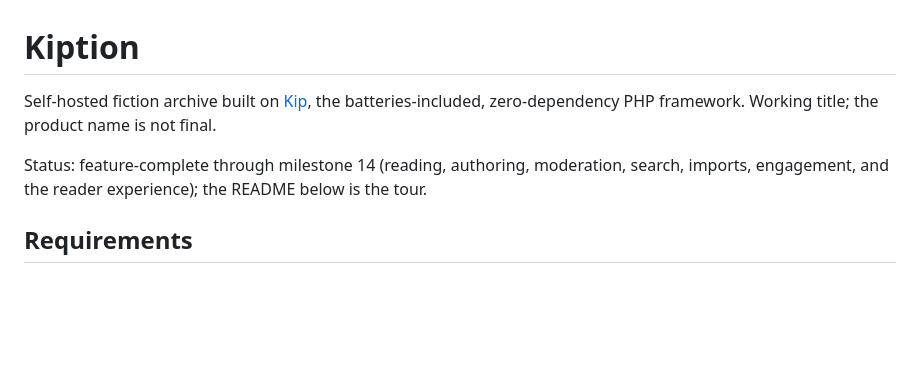
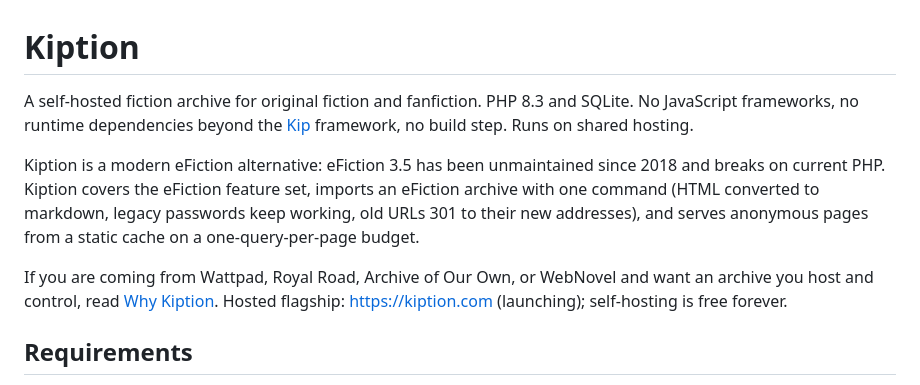
Before and after one commit to Hyperion360/kiption, a Markdown page: README.md, the part around the change. GitHub-like rendering; blank space fills up the shorter version.

Commit message:
docs: the search-facing first screen, the value-prop matrix, and the social preview

```diff
--- a/README.md
+++ b/README.md
@@ -1,12 +1,21 @@
 # Kiption
 
-Self-hosted fiction archive built on [Kip](https://github.com/Hyperion360/kip),
-the batteries-included, zero-dependency PHP framework. Working title; the
-product name is not final.
+A self-hosted fiction archive for original fiction and fanfiction.
+PHP 8.3 and SQLite. No JavaScript frameworks, no runtime dependencies
+beyond the [Kip](https://github.com/Hyperion360/kip) framework, no build
+step. Runs on shared hosting.
 
-Status: feature-complete through milestone 14 (reading, authoring,
-moderation, search, imports, engagement, and the reader experience); the
-README below is the tour.
+Kiption is a modern eFiction alternative: eFiction 3.5 has been
+unmaintained since 2018 and breaks on current PHP. Kiption covers the
+eFiction feature set, imports an eFiction archive with one command
+(HTML converted to markdown, legacy passwords keep working, old URLs
+301 to their new addresses), and serves anonymous pages from a static
+cache on a one-query-per-page budget.
+
+If you are coming from Wattpad, Royal Road, Archive of Our Own, or
+WebNovel and want an archive you host and control, read
+[Why Kiption](docs/guides/value-props.md). Hosted flagship:
+https://kiption.com (launching); self-hosting is free forever.
 
 ## Requirements
 
```
Also changed, not shown: docs/guides/value-props.md (added, +115 -0 lines), docs/social-preview.png (added), 1 other file.
